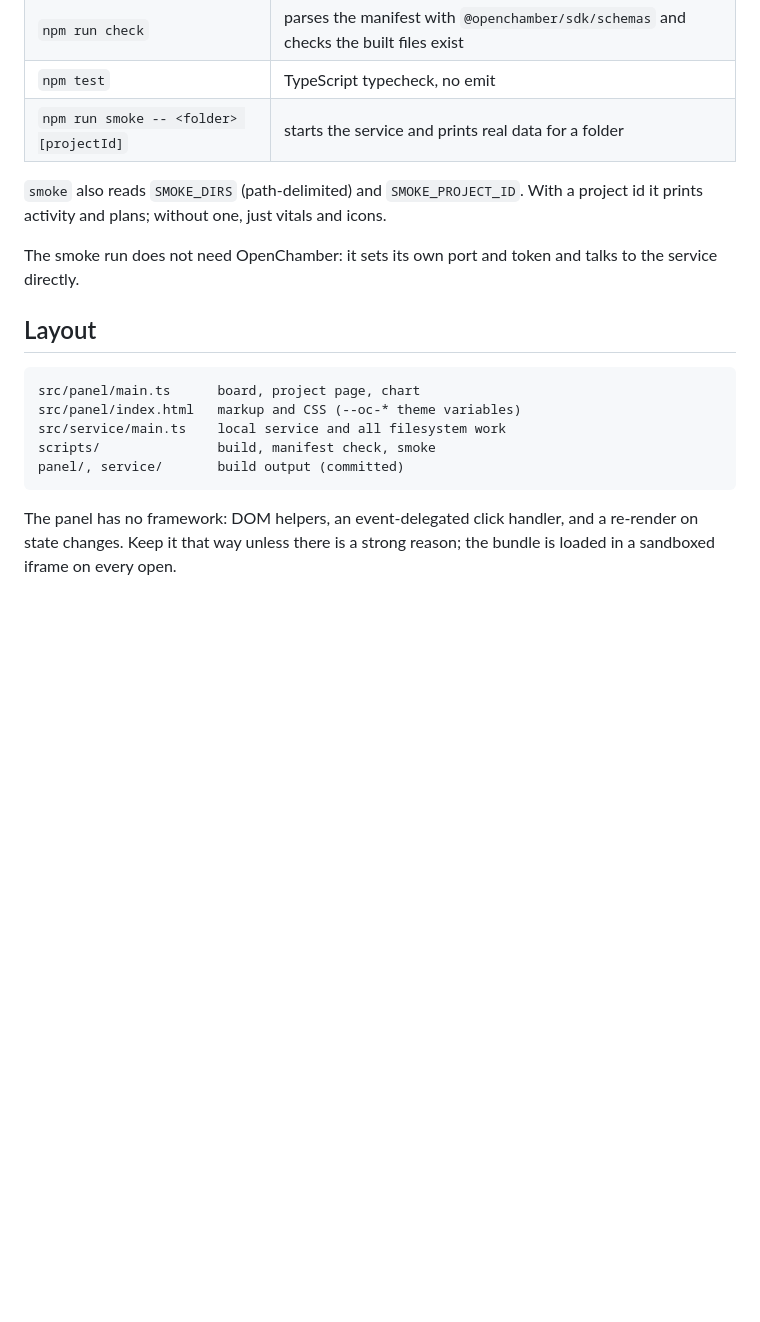
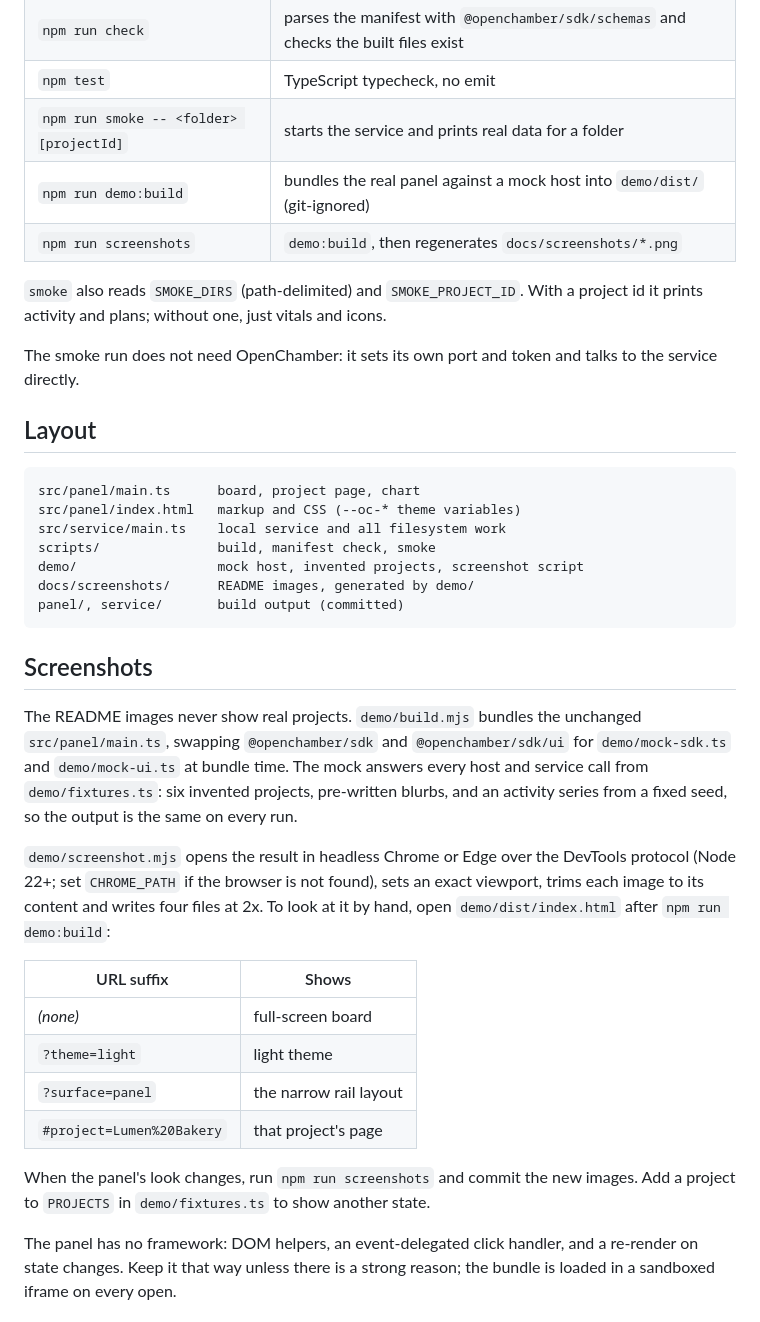
Before and after one commit to salehuddin/project-atlas, a Markdown page: docs/DEVELOPMENT.md, the part around the change. Drawn GitHub-style; blank space fills up the shorter version.

````diff
--- a/docs/DEVELOPMENT.md
+++ b/docs/DEVELOPMENT.md
@@ -19,6 +19,8 @@ OpenChamber never compiles an extension, so a Git install runs them as they are.
 | `npm run check` | parses the manifest with `@openchamber/sdk/schemas` and checks the built files exist |
 | `npm test` | TypeScript typecheck, no emit |
 | `npm run smoke -- <folder> [projectId]` | starts the service and prints real data for a folder |
+| `npm run demo:build` | bundles the real panel against a mock host into `demo/dist/` (git-ignored) |
+| `npm run screenshots` | `demo:build`, then regenerates `docs/screenshots/*.png` |
 
 `smoke` also reads `SMOKE_DIRS` (path-delimited) and `SMOKE_PROJECT_ID`. With a project id it
 prints activity and plans; without one, just vitals and icons.
@@ -33,8 +35,33 @@ src/panel/main.ts      board, project page, chart
 src/panel/index.html   markup and CSS (--oc-* theme variables)
 src/service/main.ts    local service and all filesystem work
 scripts/               build, manifest check, smoke
+demo/                  mock host, invented projects, screenshot script
+docs/screenshots/      README images, generated by demo/
 panel/, service/       build output (committed)
 ```
+
+## Screenshots
+
+The README images never show real projects. `demo/build.mjs` bundles the unchanged
+`src/panel/main.ts`, swapping `@openchamber/sdk` and `@openchamber/sdk/ui` for
+`demo/mock-sdk.ts` and `demo/mock-ui.ts` at bundle time. The mock answers every host and
+service call from `demo/fixtures.ts`: six invented projects, pre-written blurbs, and an
+activity series from a fixed seed, so the output is the same on every run.
+
+`demo/screenshot.mjs` opens the result in headless Chrome or Edge over the DevTools protocol
+(Node 22+; set `CHROME_PATH` if the browser is not found), sets an exact viewport, trims each
+image to its content and writes four files at 2x. To look at it by hand, open
+`demo/dist/index.html` after `npm run demo:build`:
+
+| URL suffix | Shows |
+| --- | --- |
+| *(none)* | full-screen board |
+| `?theme=light` | light theme |
+| `?surface=panel` | the narrow rail layout |
+| `#project=Lumen%20Bakery` | that project's page |
+
+When the panel's look changes, run `npm run screenshots` and commit the new images. Add a
+project to `PROJECTS` in `demo/fixtures.ts` to show another state.
 
 The panel has no framework: DOM helpers, an event-delegated click handler, and a re-render on
 state changes. Keep it that way unless there is a strong reason; the bundle is loaded in a
````
Also changed, not shown: CHANGELOG.md (+5 -0 lines), README.md (+10 -0 lines), docs/screenshots/board-light.png (added), docs/screenshots/board.png (added), docs/screenshots/project.png (added), docs/screenshots/rail.png (added), 8 other files.
